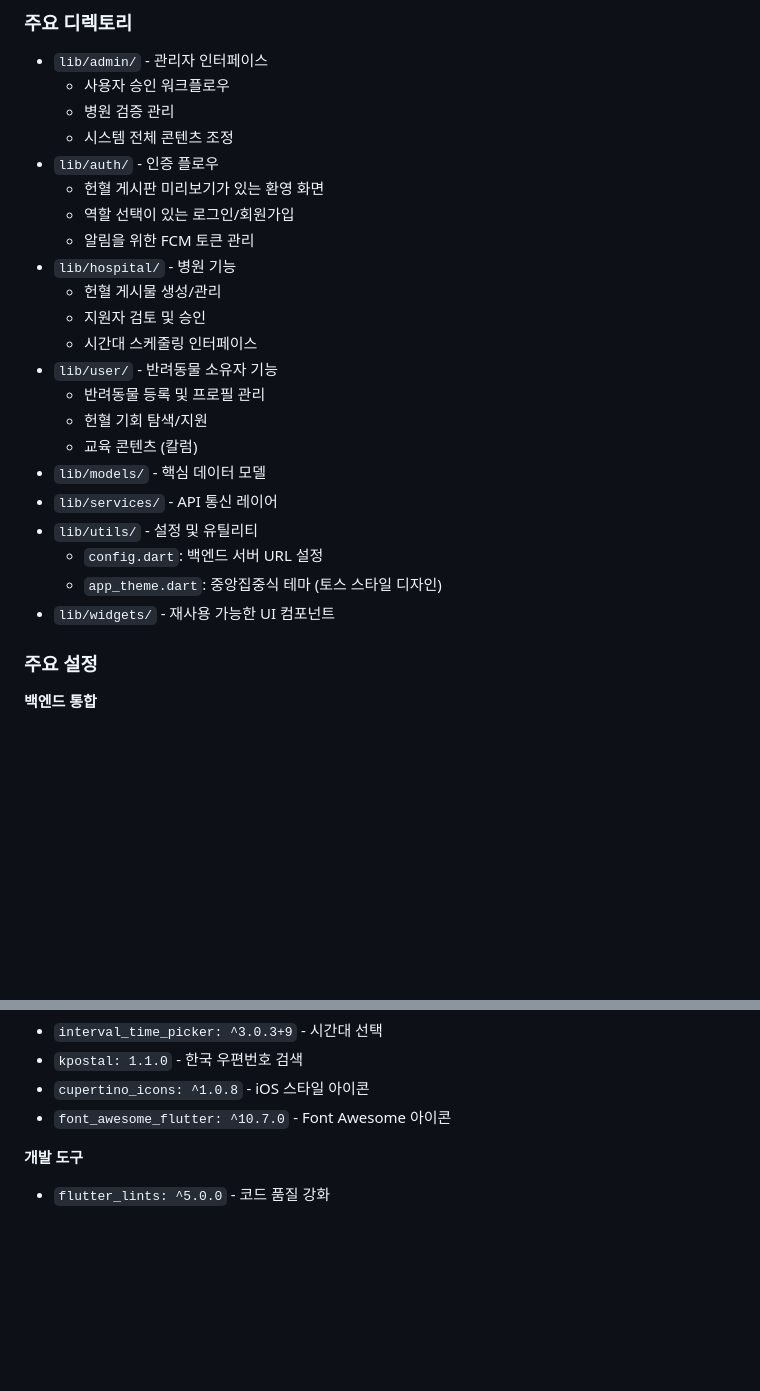
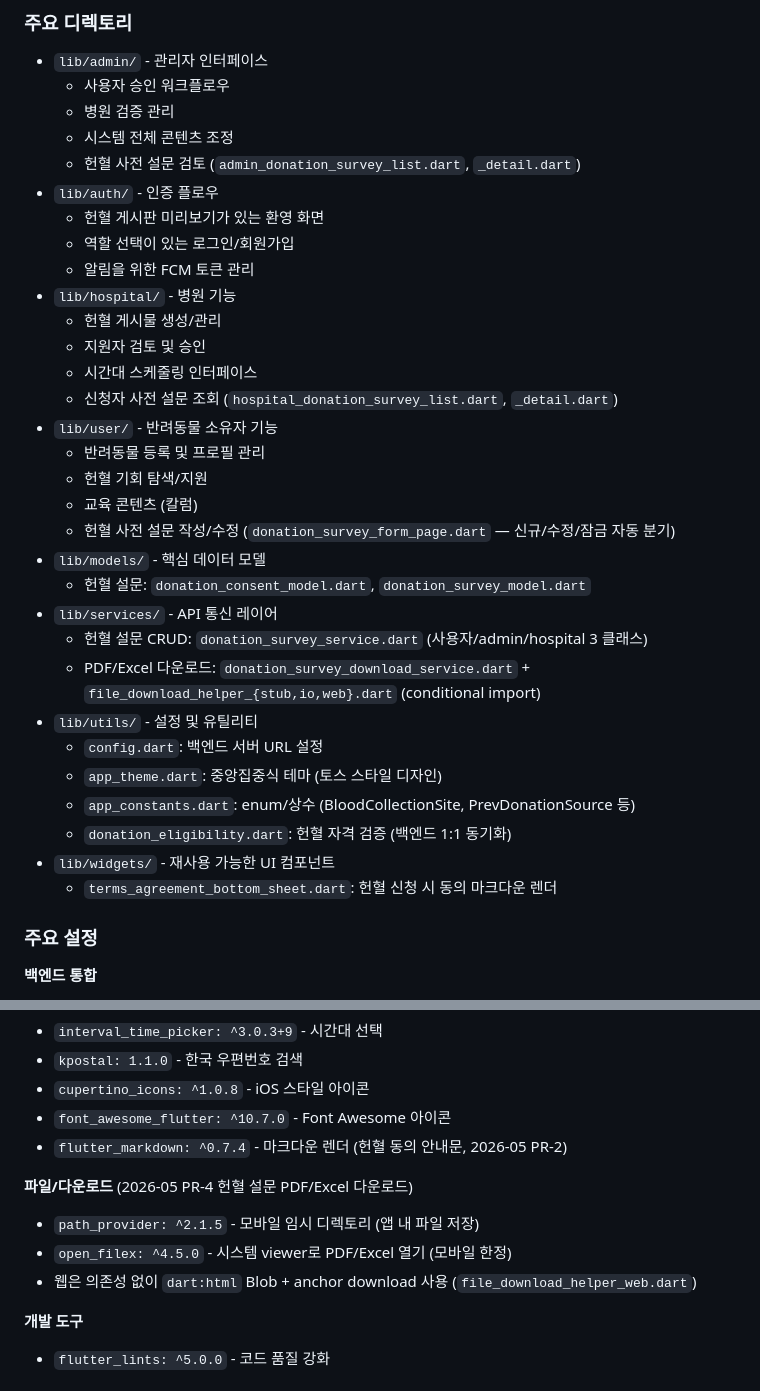
Before and after one commit to SongJunPyo/SuperPetConnect_Front, a Markdown page: CLAUDE.md, 2 parts joined by grey strips. Drawn GitHub-style; blank space fills up the shorter version.

Commit message:
CLAUDE.md 종속성/디렉토리 섹션 — 헌혈 설문 시스템 신규 파일 박제
- 종속성: flutter_markdown / path_provider / open_filex 추가 + 웹은 dart:html 직접 사용 메모
- lib/admin/, lib/hospital/, lib/user/ 디렉토리에 헌혈 설문 신규 파일 명시
- lib/models/, lib/services/, lib/utils/, lib/widgets/에 신규 파일 + 단일 진실 위치 표기

Co-Authored-By: Claude Opus 4.7 (1M context) <noreply@anthropic.com>

```diff
--- a/CLAUDE.md
+++ b/CLAUDE.md
@@ -55,6 +55,7 @@
   - 사용자 승인 워크플로우
   - 병원 검증 관리
   - 시스템 전체 콘텐츠 조정
+  - 헌혈 사전 설문 검토 (`admin_donation_survey_list.dart`, `_detail.dart`)
 - `lib/auth/` - 인증 플로우
   - 헌혈 게시판 미리보기가 있는 환영 화면
   - 역할 선택이 있는 로그인/회원가입
@@ -63,16 +64,24 @@
   - 헌혈 게시물 생성/관리
   - 지원자 검토 및 승인
   - 시간대 스케줄링 인터페이스
+  - 신청자 사전 설문 조회 (`hospital_donation_survey_list.dart`, `_detail.dart`)
 - `lib/user/` - 반려동물 소유자 기능
   - 반려동물 등록 및 프로필 관리
   - 헌혈 기회 탐색/지원
   - 교육 콘텐츠 (칼럼)
+  - 헌혈 사전 설문 작성/수정 (`donation_survey_form_page.dart` — 신규/수정/잠금 자동 분기)
 - `lib/models/` - 핵심 데이터 모델
+  - 헌혈 설문: `donation_consent_model.dart`, `donation_survey_model.dart`
 - `lib/services/` - API 통신 레이어
+  - 헌혈 설문 CRUD: `donation_survey_service.dart` (사용자/admin/hospital 3 클래스)
+  - PDF/Excel 다운로드: `donation_survey_download_service.dart` + `file_download_helper_{stub,io,web}.dart` (conditional import)
 - `lib/utils/` - 설정 및 유틸리티
   - `config.dart`: 백엔드 서버 URL 설정
   - `app_theme.dart`: 중앙집중식 테마 (토스 스타일 디자인)
+  - `app_constants.dart`: enum/상수 (BloodCollectionSite, PrevDonationSource 등)
+  - `donation_eligibility.dart`: 헌혈 자격 검증 (백엔드 1:1 동기화)
 - `lib/widgets/` - 재사용 가능한 UI 컴포넌트
+  - `terms_agreement_bottom_sheet.dart`: 헌혈 신청 시 동의 마크다운 렌더
 
 ### 주요 설정
 
@@ -142,6 +151,12 @@
 - `kpostal: 1.1.0` - 한국 우편번호 검색
 - `cupertino_icons: ^1.0.8` - iOS 스타일 아이콘
 - `font_awesome_flutter: ^10.7.0` - Font Awesome 아이콘
+- `flutter_markdown: ^0.7.4` - 마크다운 렌더 (헌혈 동의 안내문, 2026-05 PR-2)
+
+**파일/다운로드** (2026-05 PR-4 헌혈 설문 PDF/Excel 다운로드)
+- `path_provider: ^2.1.5` - 모바일 임시 디렉토리 (앱 내 파일 저장)
+- `open_filex: ^4.5.0` - 시스템 viewer로 PDF/Excel 열기 (모바일 한정)
+- 웹은 의존성 없이 `dart:html` Blob + anchor download 사용 (`file_download_helper_web.dart`)
 
 **개발 도구**
 - `flutter_lints: ^5.0.0` - 코드 품질 강화
```
